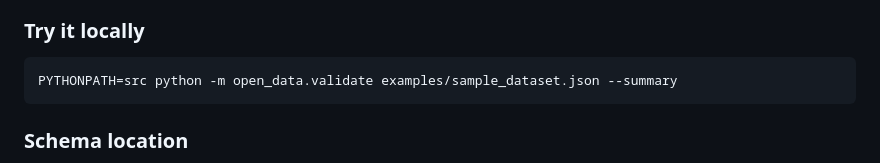
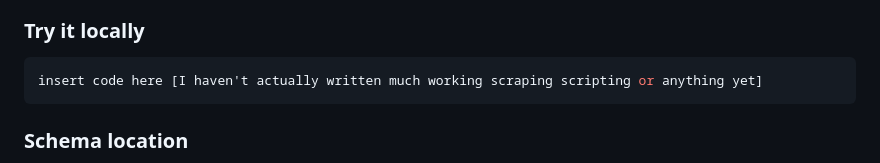
Before and after one commit to athsrueas/Open_Data, a Markdown page: README.md, the part around the change. Rendered like a GitHub page.

Commit message:
Modify local testing command in README
Updated instructions for local testing.

````diff
--- a/README.md
+++ b/README.md
@@ -47,7 +47,7 @@ an extensible foundation for dataset discovery, ingestion, and cataloging.
 ### Try it locally
 
 ```bash
-PYTHONPATH=src python -m open_data.validate examples/sample_dataset.json --summary
+insert code here [I haven't actually written much working scraping scripting or anything yet]
 ```
 
 ### Schema location
````
